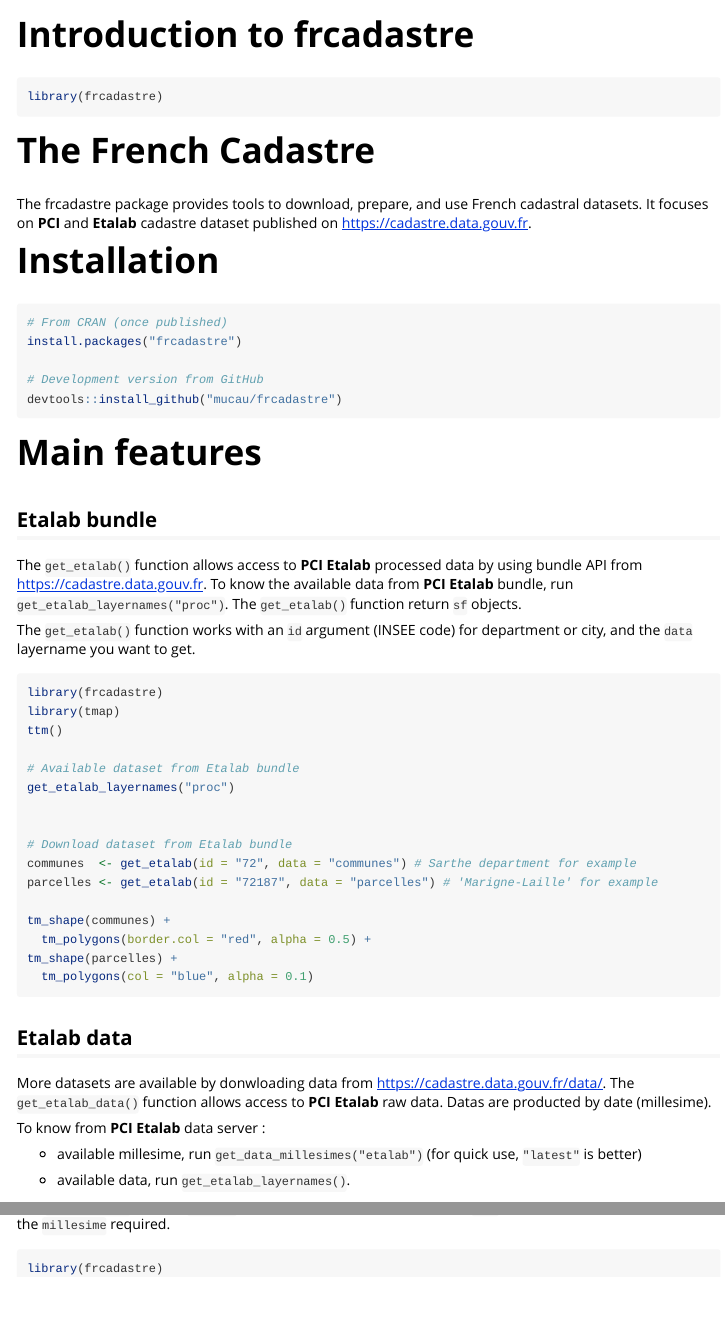
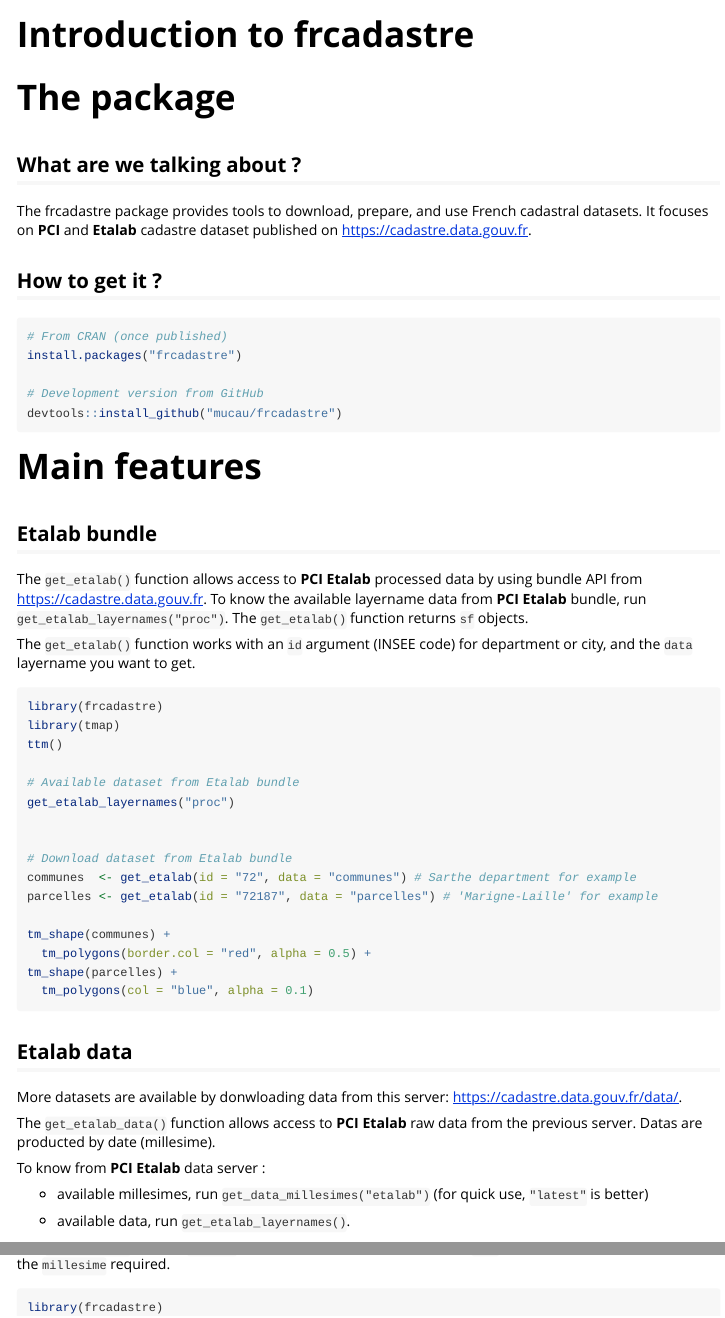
Before and after one commit to paul-carteron/frcadastre, an R Markdown document (vignettes/frcadastre.Rmd): the page in a window 1100 px wide, from its top, and a second part further down, joined at a grey line. Rendered offline with R 4.5, knitr and Pandoc, with nearby package versions.

Commit message:
update vignette

````diff
--- a/vignettes/frcadastre.Rmd
+++ b/vignettes/frcadastre.Rmd
@@ -17,17 +17,15 @@ knitr::opts_chunk$set(
 )
 ```
 
-```{r setup}
-library(frcadastre)
-```
+# The package
 
-# The French Cadastre
+## What are we talking about ?
 
 The frcadastre package provides tools to download, prepare, and use
 French cadastral datasets. It focuses on **PCI** and **Etalab** cadastre
 dataset published on <https://cadastre.data.gouv.fr>.
 
-# Installation
+## How to get it ?
 
 ```{r installation, eval = FALSE}
 # From CRAN (once published)
@@ -43,9 +41,9 @@ devtools::install_github("mucau/frcadastre")
 
 The `get_etalab()` function allows access to **PCI Etalab** processed
 data by using bundle API from <https://cadastre.data.gouv.fr>. To know
-the available data from **PCI Etalab** bundle, run
-`get_etalab_layernames("proc")`. The `get_etalab()` function return `sf`
-objects.
+the available layername data from **PCI Etalab** bundle, run
+`get_etalab_layernames("proc")`. The `get_etalab()` function returns
+`sf` objects.
 
 The `get_etalab()` function works with an `id` argument (INSEE code) for
 department or city, and the `data` layername you want to get.
@@ -72,14 +70,15 @@ tm_shape(parcelles) +
 
 ## Etalab data
 
-More datasets are available by donwloading data from
-<https://cadastre.data.gouv.fr/data/>. The `get_etalab_data()` function
-allows access to **PCI Etalab** raw data. Datas are producted by date
-(millesime).
+More datasets are available by donwloading data from this server:
+<https://cadastre.data.gouv.fr/data/>.
+
+The `get_etalab_data()` function allows access to **PCI Etalab** raw
+data from the previous server. Datas are producted by date (millesime).
 
 To know from **PCI Etalab** data server :
 
--   available millesime, run `get_data_millesimes("etalab")` (for quick
+-   available millesimes, run `get_data_millesimes("etalab")` (for quick
     use, `"latest"` is better)
 
 -   available data, run `get_etalab_layernames()`.
````
Also changed, not shown: vignettes/frcadastre.Rmd (2 more changed lines).
